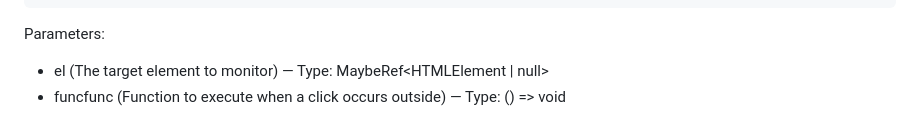
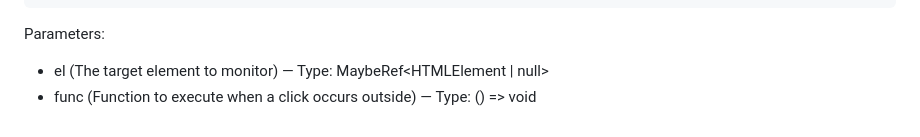
Before and after one commit to waveafterwave69/wave-hooks, a Markdown page: README.md, the part around the change. GitHub-like rendering.

```diff
--- a/README.md
+++ b/README.md
@@ -128,4 +128,4 @@ useClickOutside(menuRef, closeMenu)
 Parameters:
 
 - el (The target element to monitor) — Type: MaybeRef<HTMLElement | null>
-- funcfunc (Function to execute when a click occurs outside) — Type: () => void
+- func (Function to execute when a click occurs outside) — Type: () => void
```
